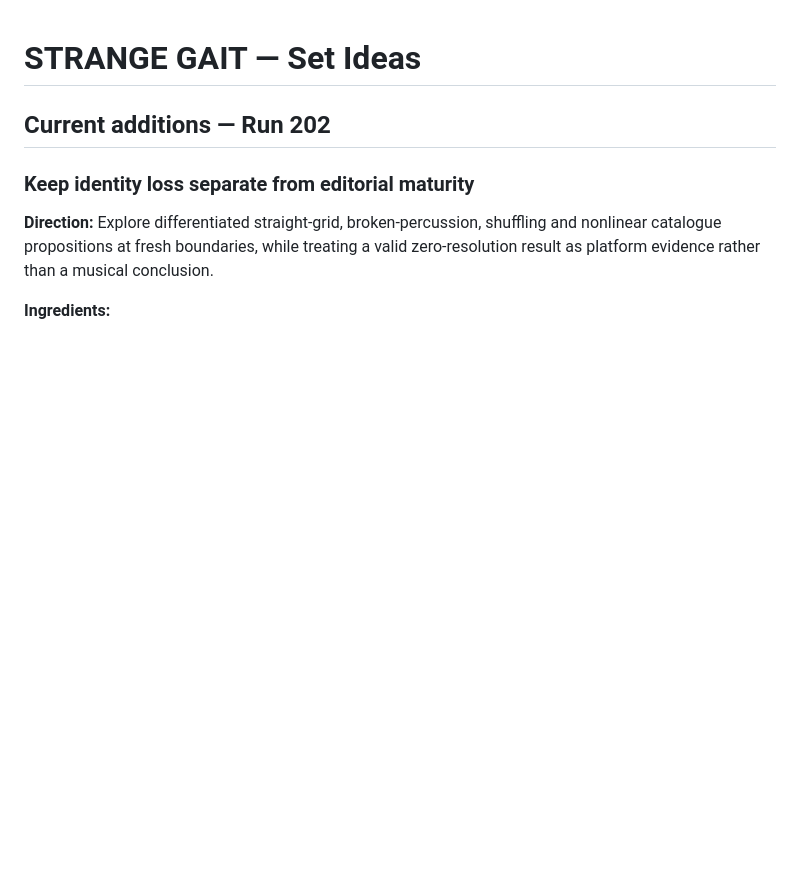
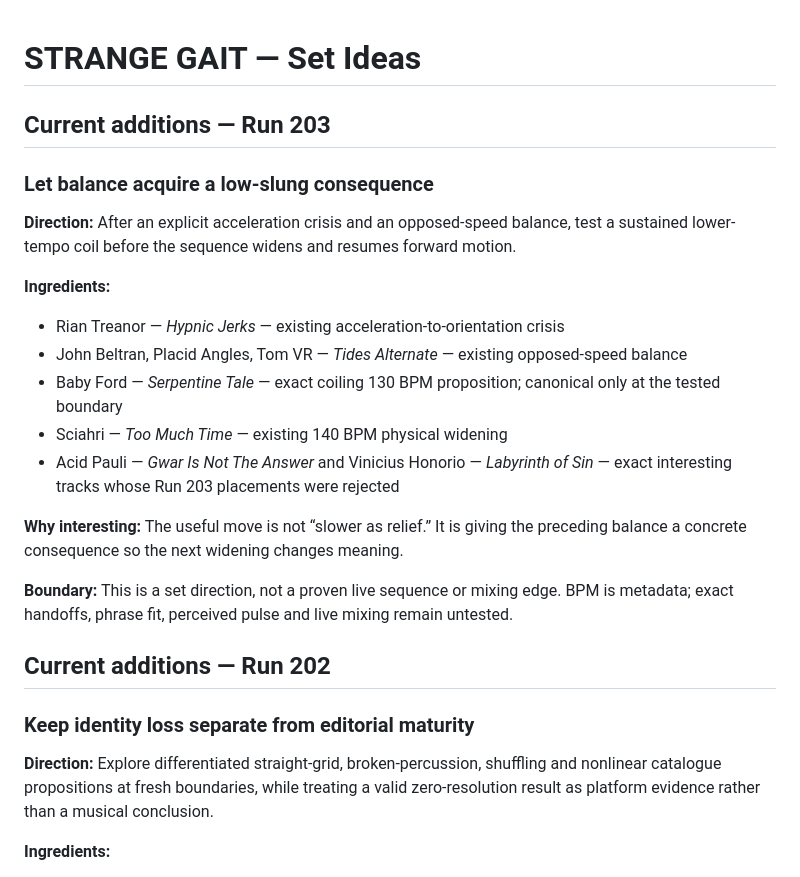
Before and after one commit to broskmenmi/editorial-engine, a Markdown page: playlists/strange-gait/set-ideas.md, the part around the change. Rendered like a GitHub page; blank space fills up the shorter version.

Commit message:
Stage STRANGE GAIT Run 203: set-ideas.md

```diff
--- a/playlists/strange-gait/set-ideas.md
+++ b/playlists/strange-gait/set-ideas.md
@@ -1,4 +1,22 @@
 # STRANGE GAIT — Set Ideas
+
+## Current additions — Run 203
+
+### Let balance acquire a low-slung consequence
+
+**Direction:** After an explicit acceleration crisis and an opposed-speed balance, test a sustained lower-tempo coil before the sequence widens and resumes forward motion.
+
+**Ingredients:**
+
+- Rian Treanor — *Hypnic Jerks* — existing acceleration-to-orientation crisis
+- John Beltran, Placid Angles, Tom VR — *Tides Alternate* — existing opposed-speed balance
+- Baby Ford — *Serpentine Tale* — exact coiling 130 BPM proposition; canonical only at the tested boundary
+- Sciahri — *Too Much Time* — existing 140 BPM physical widening
+- Acid Pauli — *Gwar Is Not The Answer* and Vinicius Honorio — *Labyrinth of Sin* — exact interesting tracks whose Run 203 placements were rejected
+
+**Why interesting:** The useful move is not “slower as relief.” It is giving the preceding balance a concrete consequence so the next widening changes meaning.
+
+**Boundary:** This is a set direction, not a proven live sequence or mixing edge. BPM is metadata; exact handoffs, phrase fit, perceived pulse and live mixing remain untested.
 
 ## Current additions — Run 202
 
```
